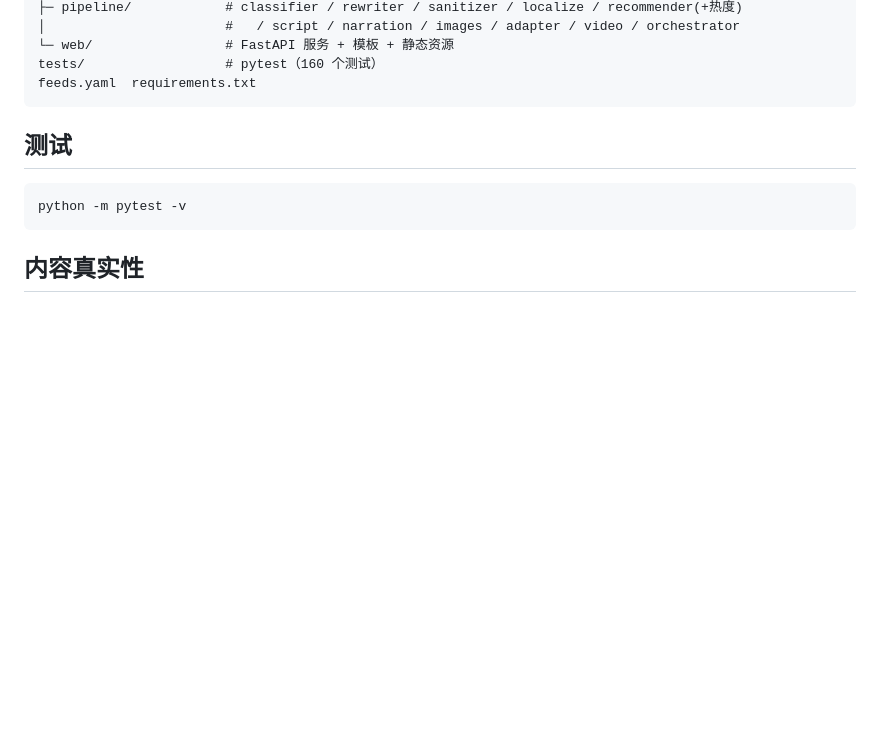
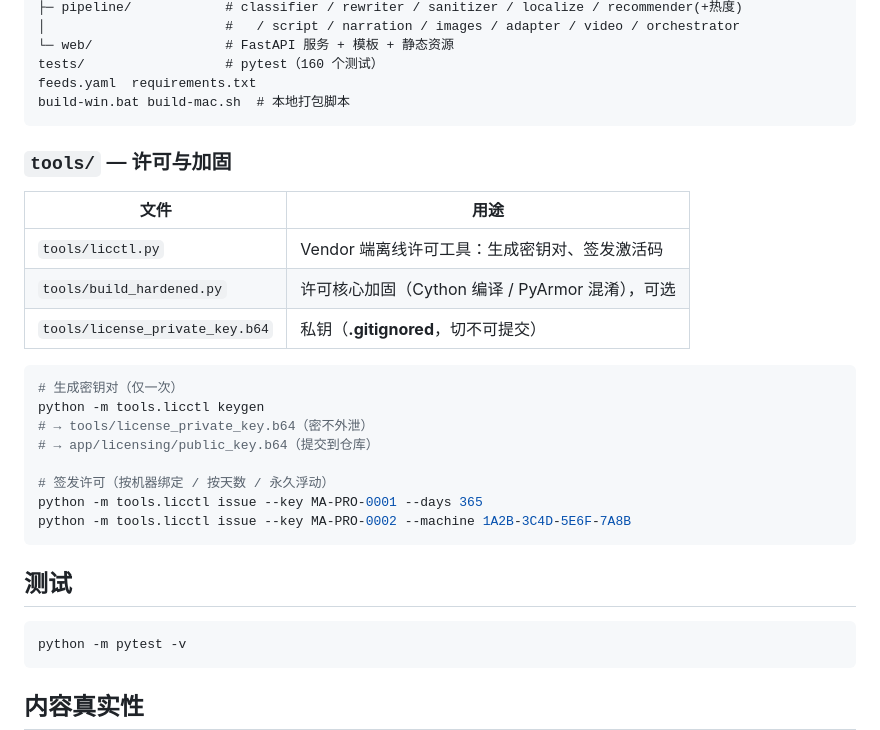
Before and after one commit to ivanzwb/media-agent, a Markdown page: README.md, the part around the change. Drawn GitHub-style; blank space fills up the shorter version.

Commit message:
docs: add tools/ directory to README (licctl, build_hardened)

````diff
--- a/README.md
+++ b/README.md
@@ -222,6 +222,26 @@ app/
 └─ web/                 # FastAPI 服务 + 模板 + 静态资源
 tests/                  # pytest（160 个测试）
 feeds.yaml  requirements.txt
+build-win.bat build-mac.sh  # 本地打包脚本
+```
+
+### `tools/` — 许可与加固
+
+| 文件 | 用途 |
+|---|---|
+| `tools/licctl.py` | Vendor 端离线许可工具：生成密钥对、签发激活码 |
+| `tools/build_hardened.py` | 许可核心加固（Cython 编译 / PyArmor 混淆），可选 |
+| `tools/license_private_key.b64` | 私钥（**.gitignored**，切不可提交） |
+
+```bash
+# 生成密钥对（仅一次）
+python -m tools.licctl keygen
+# → tools/license_private_key.b64（密不外泄）
+# → app/licensing/public_key.b64（提交到仓库）
+
+# 签发许可（按机器绑定 / 按天数 / 永久浮动）
+python -m tools.licctl issue --key MA-PRO-0001 --days 365
+python -m tools.licctl issue --key MA-PRO-0002 --machine 1A2B-3C4D-5E6F-7A8B
 ```
 
 ## 测试
````
